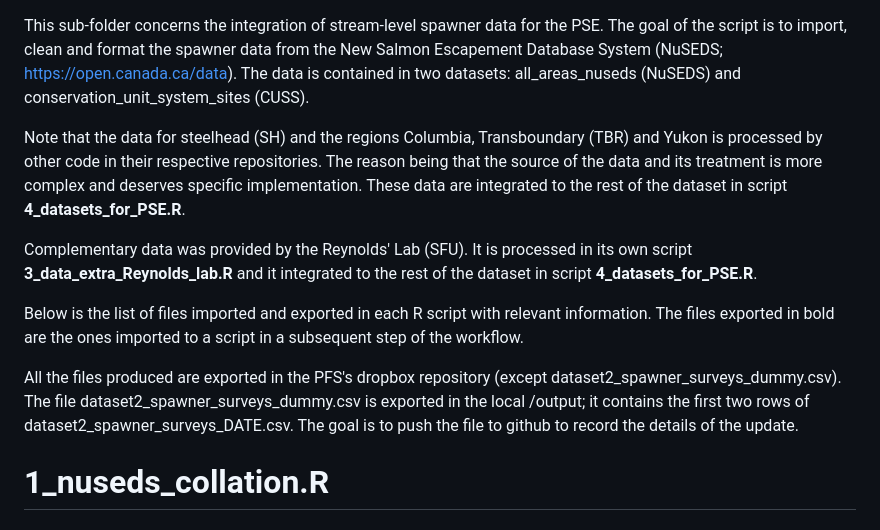
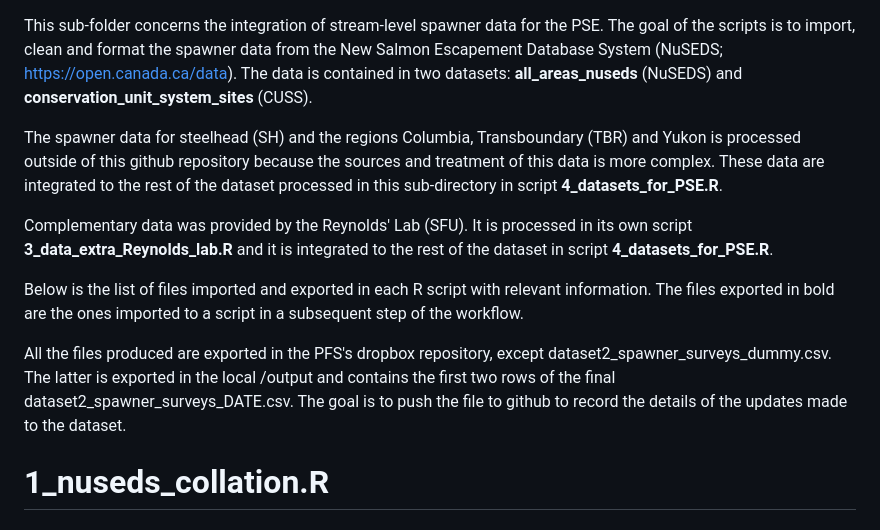
Before and after one commit to salmonwatersheds/population-indicators, a Markdown page: spawner-surveys/README.md, the part around the change. GitHub-like rendering.

```diff
--- a/spawner-surveys/README.md
+++ b/spawner-surveys/README.md
@@ -1,29 +1,28 @@
 
 This sub-folder concerns the integration of stream-level spawner data for the PSE.
-The goal of the script is to import, clean and format the spawner data from the
+The goal of the scripts is to import, clean and format the spawner data from the
 New Salmon Escapement Database System (NuSEDS; https://open.canada.ca/data). The
-data is contained in two datasets: all_areas_nuseds (NuSEDS) and
-conservation_unit_system_sites (CUSS).
+data is contained in two datasets: **all_areas_nuseds** (NuSEDS) and
+**conservation_unit_system_sites** (CUSS).
 
-Note that the data for steelhead (SH) and the regions Columbia, Transboundary (TBR)
-and Yukon is processed by other code in their respective repositories. The reason
-being that the source of the data and its treatment is more complex and deserves
-specific implementation. These data are integrated to the rest of the dataset
-in script **4_datasets_for_PSE.R**.
+The spawner data for steelhead (SH) and the regions Columbia, Transboundary (TBR)
+and Yukon is processed outside of this github repository because the sources and
+treatment of this data is more complex. These data are integrated to the rest of
+the dataset processed in this sub-directory in script **4_datasets_for_PSE.R**.
 
 Complementary data was provided by the Reynolds' Lab (SFU). It is processed in its
-own script **3_data_extra_Reynolds_lab.R** and it integrated to the rest of the
+own script **3_data_extra_Reynolds_lab.R** and it is integrated to the rest of the
 dataset in  script **4_datasets_for_PSE.R**.
 
 Below is the list of files imported and exported in each R script with relevant
 information. The files exported in bold are the ones imported to a script in a
 subsequent step of the workflow.
 
-All the files produced are exported in the PFS's dropbox repository
-(except dataset2_spawner_surveys_dummy.csv). The file dataset2_spawner_surveys_dummy.csv
-is exported in the local /output; it contains the first two rows of
-dataset2_spawner_surveys_DATE.csv. The goal is to push the file to github to
-record the details of the update.
+All the files produced are exported in the PFS's dropbox repository, except
+dataset2_spawner_surveys_dummy.csv. The latter is exported in the local /output
+and contains the first two rows of the final dataset2_spawner_surveys_DATE.csv.
+The goal is to push the file to github to record the details of the updates made
+to the dataset.
 
 
 # 1_nuseds_collation.R
```
